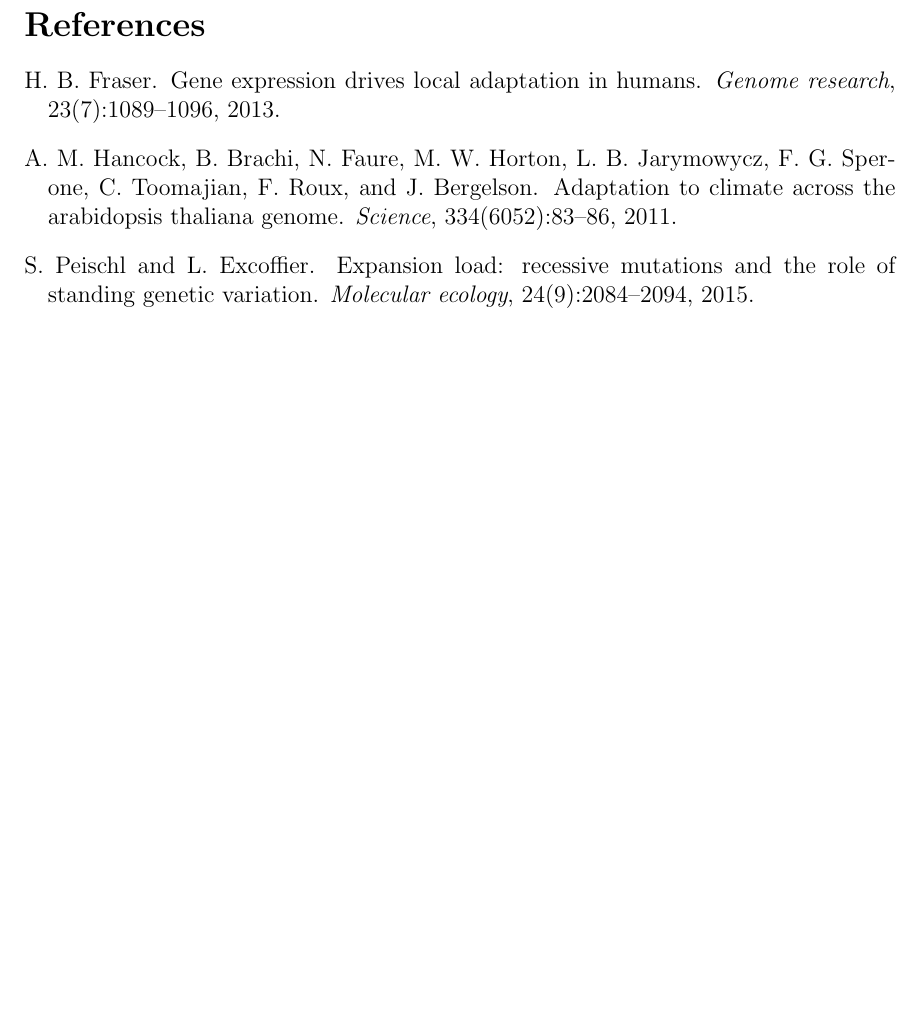
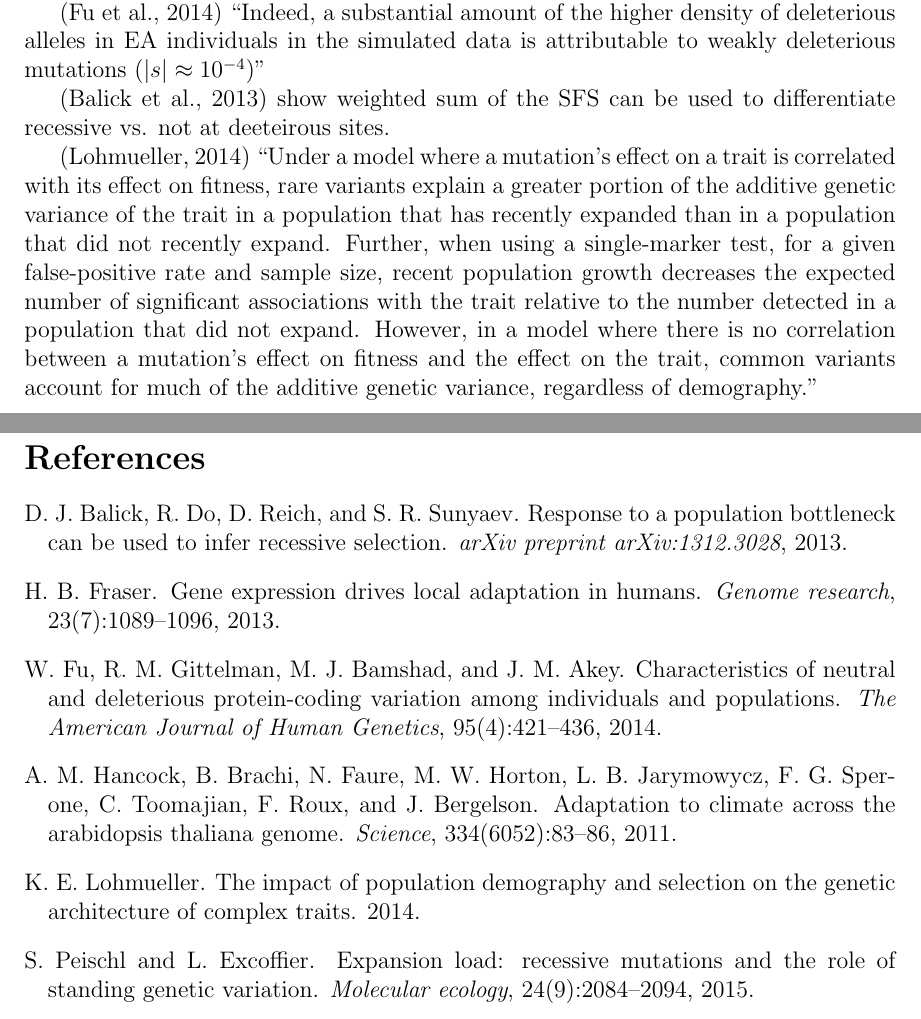
Before and after one commit to rossibarra/hhmi, a LaTeX document (HHMI.tex): part of page 2 of 2 before the commit and two parts of pages 1 and 2 of 2 after it, the two joined at a grey line, cut at the place of the change, the shorter picture padded with empty space. Compiled offline with pdfLaTeX.

Commit message:
done for night

```diff
--- a/HHMI.tex
+++ b/HHMI.tex
@@ -33,9 +33,13 @@ Differences in large complex genomes -- Fraser \citep{fraser2013gene} vs. \citep
 
 \citep{peischl2015expansion} predict more u-shaped SFS in expanded pops, also more homozygous deleterious. this is seen in humans. Li's results in maize
 
+\citep{fu2014characteristics}
+``Indeed, a substantial amount of the higher density of deleterious alleles in EA individuals in the simulated data is attributable to weakly deleterious mutations $(|s| \approx 10^{-4})$''
 
+\citep{balick2013response} show weighted sum of the SFS can be used to differentiate recessive vs. not at deeteirous sites.
 
-
+\citep{lohmueller2014impact}
+``Under a model where a mutation's effect on a trait is correlated with its effect on fitness, rare variants explain a greater portion of the additive genetic variance of the trait in a population that has recently expanded than in a population that did not recently expand. Further, when using a single-marker test, for a given false-positive rate and sample size, recent population growth decreases the expected number of significant associations with the trait relative to the number detected in a population that did not expand. However, in a model where there is no correlation between a mutation's effect on fitness and the effect on the trait, common variants account for much of the additive genetic variance, regardless of demography.''
 %
 %\begin{SCfigure}
 %\includegraphics[width=0.45\linewidth]{joost_diversity.png}
```
Also changed, not shown: jri.bib (+13 -0 lines).
